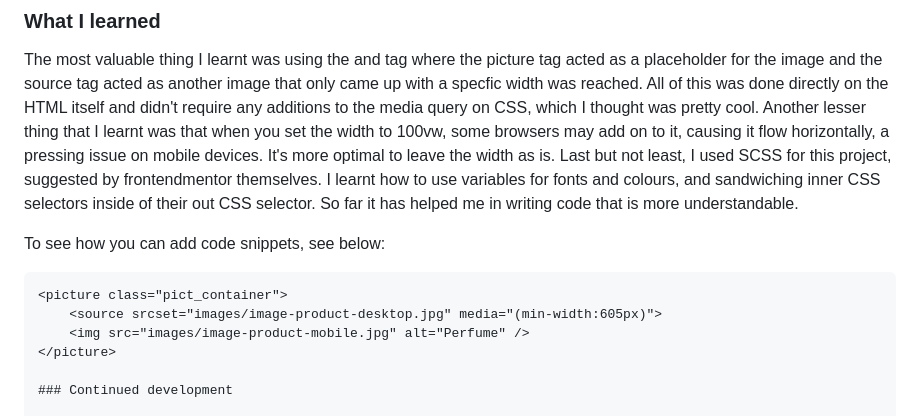
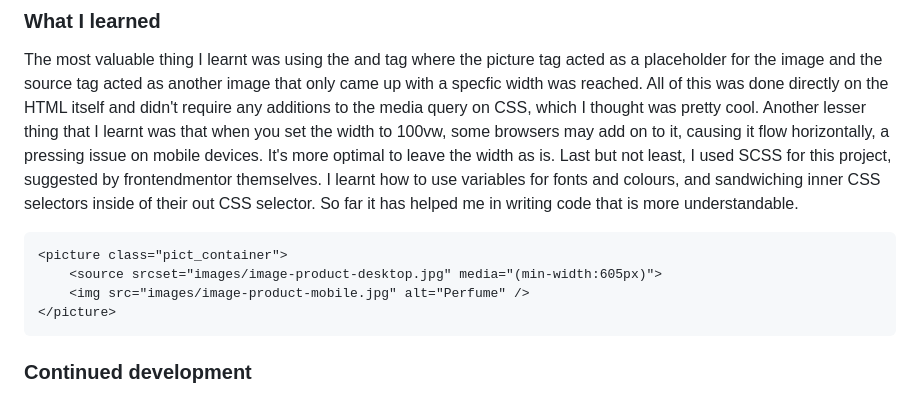
Before and after one commit to BluffSet7340/product-preview-card, a Markdown page: README.md, the part around the change. GitHub-like rendering.

Commit message:
last commit

````diff
--- a/README.md
+++ b/README.md
@@ -45,13 +45,13 @@ Users should be able to:
 
 The most valuable thing I learnt was using the <picture> and <source> tag where the picture tag acted as a placeholder for the image and the source tag acted as another image that only came up with a specfic width was reached. All of this was done directly on the HTML itself and didn't require any additions to the media query on CSS, which I thought was pretty cool. Another lesser thing that I learnt was that when you set the width to 100vw, some browsers may add on to it, causing it flow horizontally, a pressing issue on mobile devices. It's more optimal to leave the width as is. Last but not least, I used SCSS for this project, suggested by frontendmentor themselves. I learnt how to use variables for fonts and colours, and sandwiching inner CSS selectors inside of their out CSS selector. So far it has helped me in writing code that is more understandable.
 
-To see how you can add code snippets, see below:
 
 ```html
 <picture class="pict_container">
     <source srcset="images/image-product-desktop.jpg" media="(min-width:605px)">
     <img src="images/image-product-mobile.jpg" alt="Perfume" />
 </picture>
+```
 
 ### Continued development
 
````
